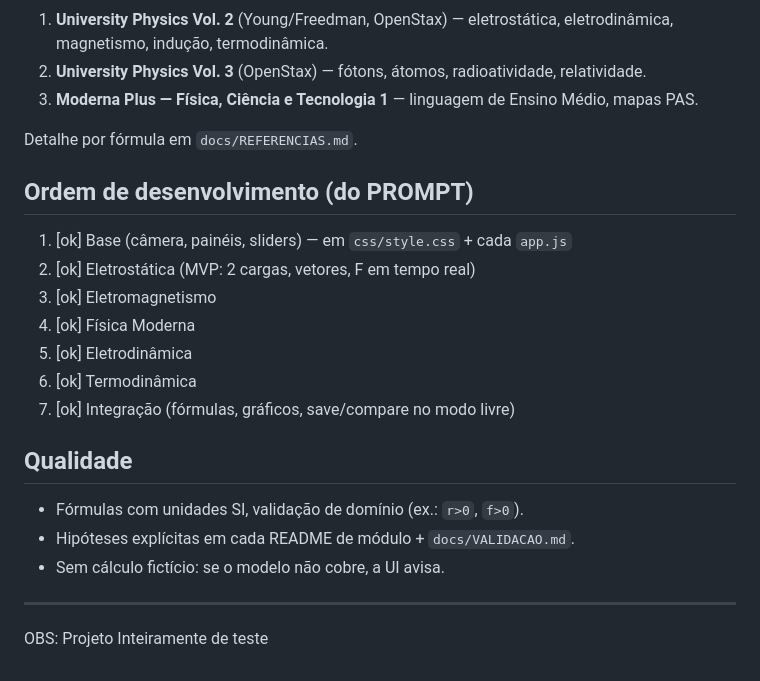
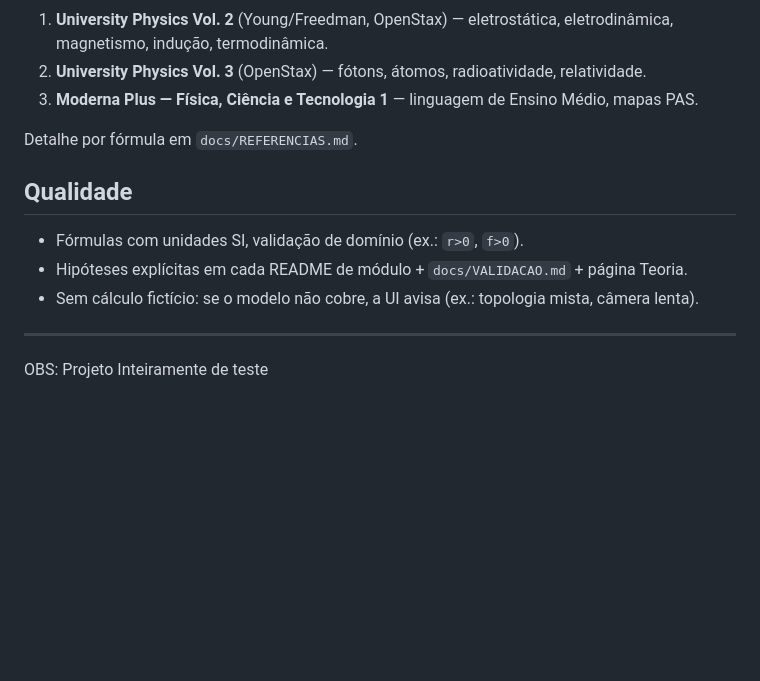
Before and after one commit to Starkbr264/plataforma-fisica-3d, a Markdown page: README.md, the part around one of its changes. GitHub-like rendering; blank space fills up the shorter version.

```diff
--- a/README.md
+++ b/README.md
@@ -71,21 +83,11 @@ Esquerda = biblioteca de peças. Centro = 3D (orbitar, zoom, arrastar). Direita
 
 Detalhe por fórmula em `docs/REFERENCIAS.md`.
 
-## Ordem de desenvolvimento (do PROMPT)
-
-1. [ok] Base (câmera, painéis, sliders) — em `css/style.css` + cada `app.js`
-2. [ok] Eletrostática (MVP: 2 cargas, vetores, F em tempo real)
-3. [ok] Eletromagnetismo
-4. [ok] Física Moderna
-5. [ok] Eletrodinâmica
-6. [ok] Termodinâmica
-7. [ok] Integração (fórmulas, gráficos, save/compare no modo livre)
-
 ## Qualidade
 
 - Fórmulas com unidades SI, validação de domínio (ex.: `r>0`, `f>0`).
-- Hipóteses explícitas em cada README de módulo + `docs/VALIDACAO.md`.
-- Sem cálculo fictício: se o modelo não cobre, a UI avisa.
+- Hipóteses explícitas em cada README de módulo + `docs/VALIDACAO.md` + página Teoria.
+- Sem cálculo fictício: se o modelo não cobre, a UI avisa (ex.: topologia mista, câmera lenta).
 
 ---
 OBS: Projeto Inteiramente de teste
```
Also changed, not shown: other parts of README.md (+26 -14 lines).
